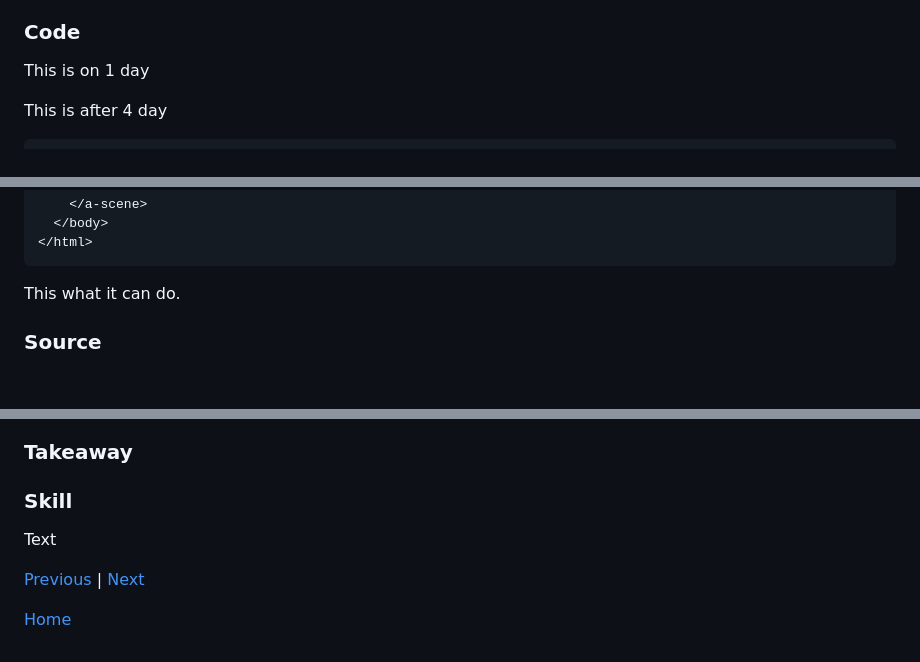
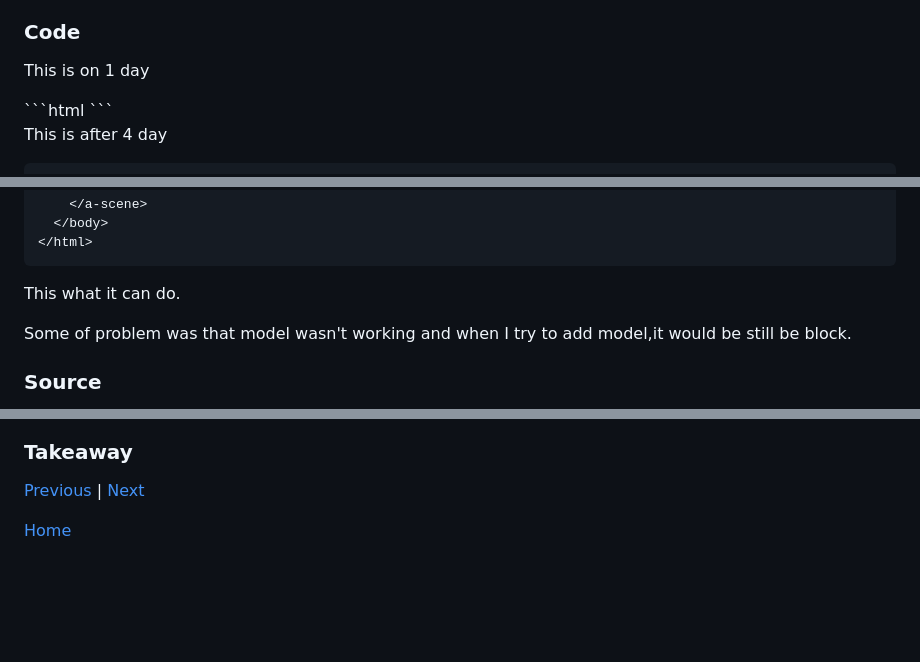
Before and after one commit to derrickc1170/sep10-freedom-project, a Markdown page: blog/entry05.md, 3 parts joined by grey strips. Rendered like a GitHub page; blank space fills up the shorter version.

````diff
--- a/blog/entry05.md
+++ b/blog/entry05.md
@@ -5,6 +5,8 @@
 
 ### Code
 <p>This is on 1 day</p>
+```html
+```
 <p>This is after 4 day</p>
 
 ```html
@@ -70,6 +72,6 @@
   </body>
 </html>
 ```
-<p>This what it can do.</p>
+<p>This what it can do.</p><p>Some of problem was that model wasn't working and when I try to add model,it would be still be block.</p>
 
 ### Source
@@ -76,8 +84,5 @@
 
 ### Takeaway
-
-### Skill
-Text
 
 [Previous](entry04.md) | [Next](entry06.md)
 
````
Also changed, not shown: other parts of blog/entry05.md (+6 -0 lines).
